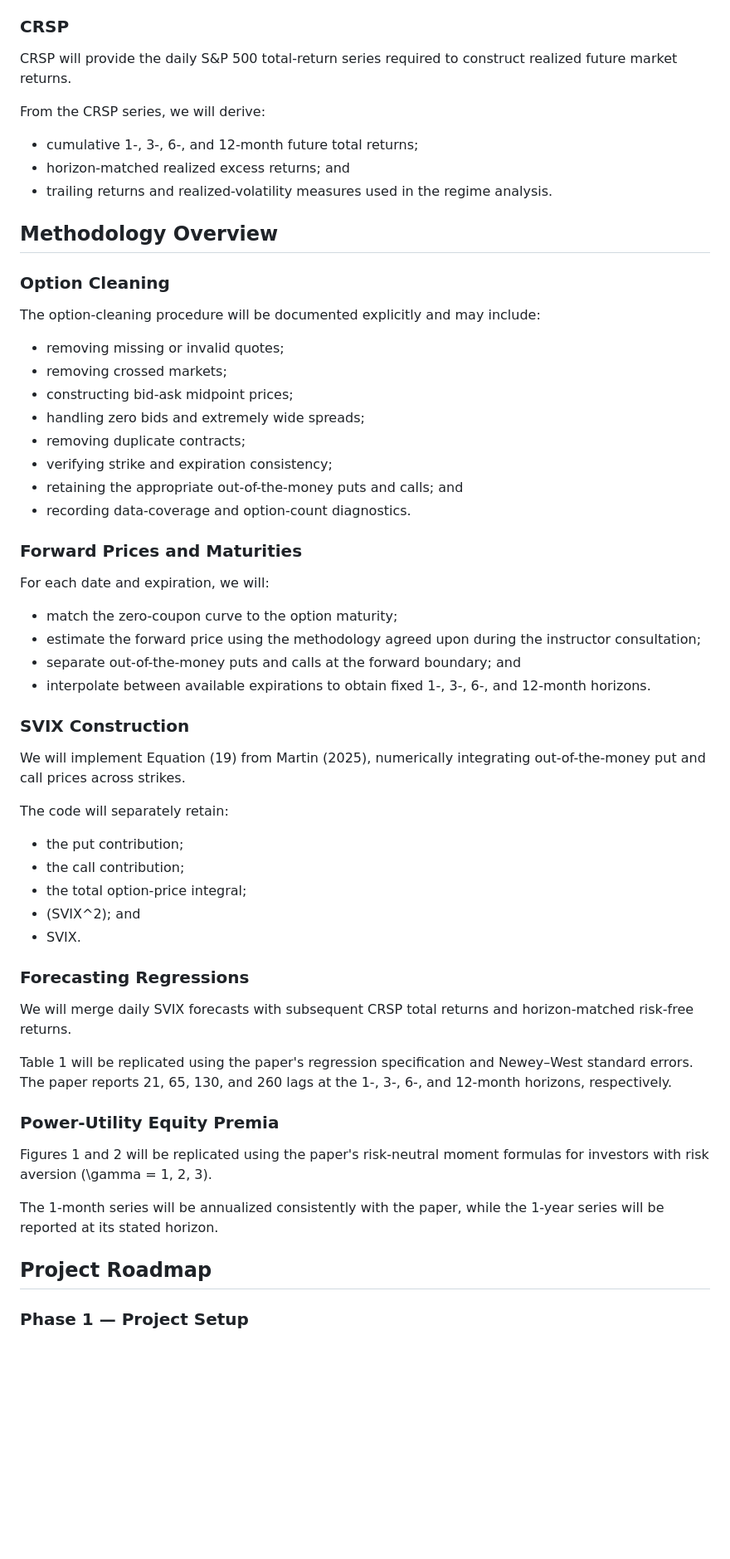
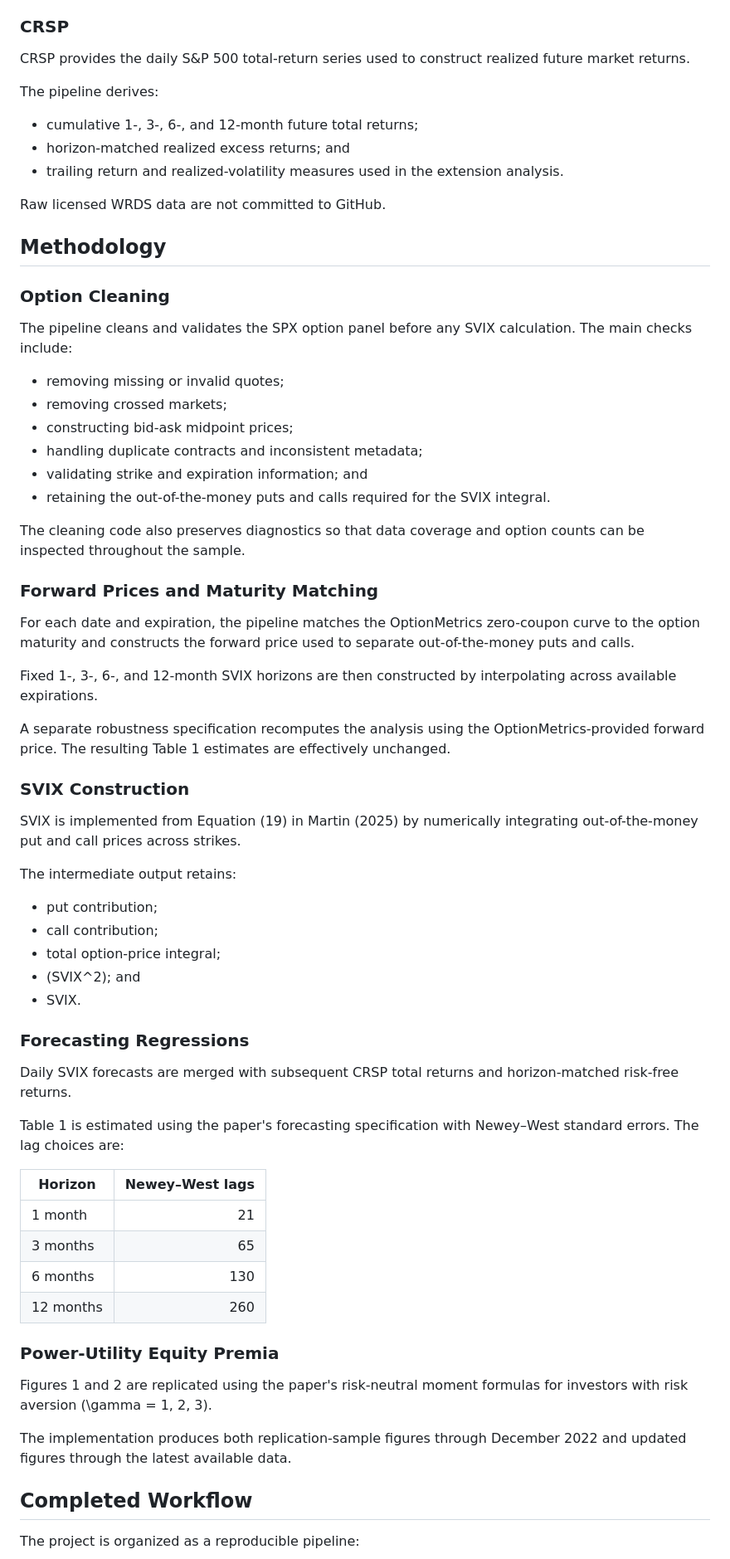
Before and after one commit to ChandlerB1rd/p06_martin_2025, a Markdown page: README.md, the part around one of its changes. Shown at 83% size. Rendered like a GitHub page; blank space fills up the shorter version.

```diff
--- a/README.md
+++ b/README.md
@@ -127,63 +116,71 @@ Required fields include:
 
 ### CRSP
 
-CRSP will provide the daily S&P 500 total-return series required to construct realized future market returns.
+CRSP provides the daily S&P 500 total-return series used to construct realized future market returns.
 
-From the CRSP series, we will derive:
+The pipeline derives:
 
 - cumulative 1-, 3-, 6-, and 12-month future total returns;
 - horizon-matched realized excess returns; and
-- trailing returns and realized-volatility measures used in the regime analysis.
+- trailing return and realized-volatility measures used in the extension analysis.
 
-## Methodology Overview
+Raw licensed WRDS data are not committed to GitHub.
+
+## Methodology
 
 ### Option Cleaning
 
-The option-cleaning procedure will be documented explicitly and may include:
+The pipeline cleans and validates the SPX option panel before any SVIX calculation. The main checks include:
 
 - removing missing or invalid quotes;
 - removing crossed markets;
 - constructing bid-ask midpoint prices;
-- handling zero bids and extremely wide spreads;
-- removing duplicate contracts;
-- verifying strike and expiration consistency;
-- retaining the appropriate out-of-the-money puts and calls; and
-- recording data-coverage and option-count diagnostics.
+- handling duplicate contracts and inconsistent metadata;
+- validating strike and expiration information; and
+- retaining the out-of-the-money puts and calls required for the SVIX integral.
 
-### Forward Prices and Maturities
+The cleaning code also preserves diagnostics so that data coverage and option counts can be inspected throughout the sample.
 
-For each date and expiration, we will:
+### Forward Prices and Maturity Matching
 
-- match the zero-coupon curve to the option maturity;
-- estimate the forward price using the methodology agreed upon during the instructor consultation;
-- separate out-of-the-money puts and calls at the forward boundary; and
-- interpolate between available expirations to obtain fixed 1-, 3-, 6-, and 12-month horizons.
+For each date and expiration, the pipeline matches the OptionMetrics zero-coupon curve to the option maturity and constructs the forward price used to separate out-of-the-money puts and calls.
+
+Fixed 1-, 3-, 6-, and 12-month SVIX horizons are then constructed by interpolating across available expirations.
+
+A separate robustness specification recomputes the analysis using the OptionMetrics-provided forward price. The resulting Table 1 estimates are effectively unchanged.
 
 ### SVIX Construction
 
-We will implement Equation (19) from Martin (2025), numerically integrating out-of-the-money put and call prices across strikes.
+SVIX is implemented from Equation (19) in Martin (2025) by numerically integrating out-of-the-money put and call prices across strikes.
 
-The code will separately retain:
+The intermediate output retains:
 
-- the put contribution;
-- the call contribution;
-- the total option-price integral;
+- put contribution;
+- call contribution;
+- total option-price integral;
 - \(SVIX^2\); and
 - SVIX.
 
 ### Forecasting Regressions
 
-We will merge daily SVIX forecasts with subsequent CRSP total returns and horizon-matched risk-free returns.
+Daily SVIX forecasts are merged with subsequent CRSP total returns and horizon-matched risk-free returns.
 
-Table 1 will be replicated using the paper's regression specification and Newey–West standard errors. The paper reports 21, 65, 130, and 260 lags at the 1-, 3-, 6-, and 12-month horizons, respectively.
+Table 1 is estimated using the paper's forecasting specification with Newey–West standard errors. The lag choices are:
+
+| Horizon | Newey–West lags |
+|---|---:|
+| 1 month | 21 |
+| 3 months | 65 |
+| 6 months | 130 |
+| 12 months | 260 |
 
 ### Power-Utility Equity Premia
 
-Figures 1 and 2 will be replicated using the paper's risk-neutral moment formulas for investors with risk aversion \(\gamma = 1, 2, 3\).
+Figures 1 and 2 are replicated using the paper's risk-neutral moment formulas for investors with risk aversion \(\gamma = 1, 2, 3\).
 
-The 1-month series will be annualized consistently with the paper, while the 1-year series will be reported at its stated horizon.
+The implementation produces both replication-sample figures through December 2022 and updated figures through the latest available data.
 
-## Project Roadmap
+## Completed Workflow
 
-### Phase 1 — Project Setup
+The project is organized as a reproducible pipeline:
 
```
Also changed, not shown: other parts of README.md (+146 -246 lines).
